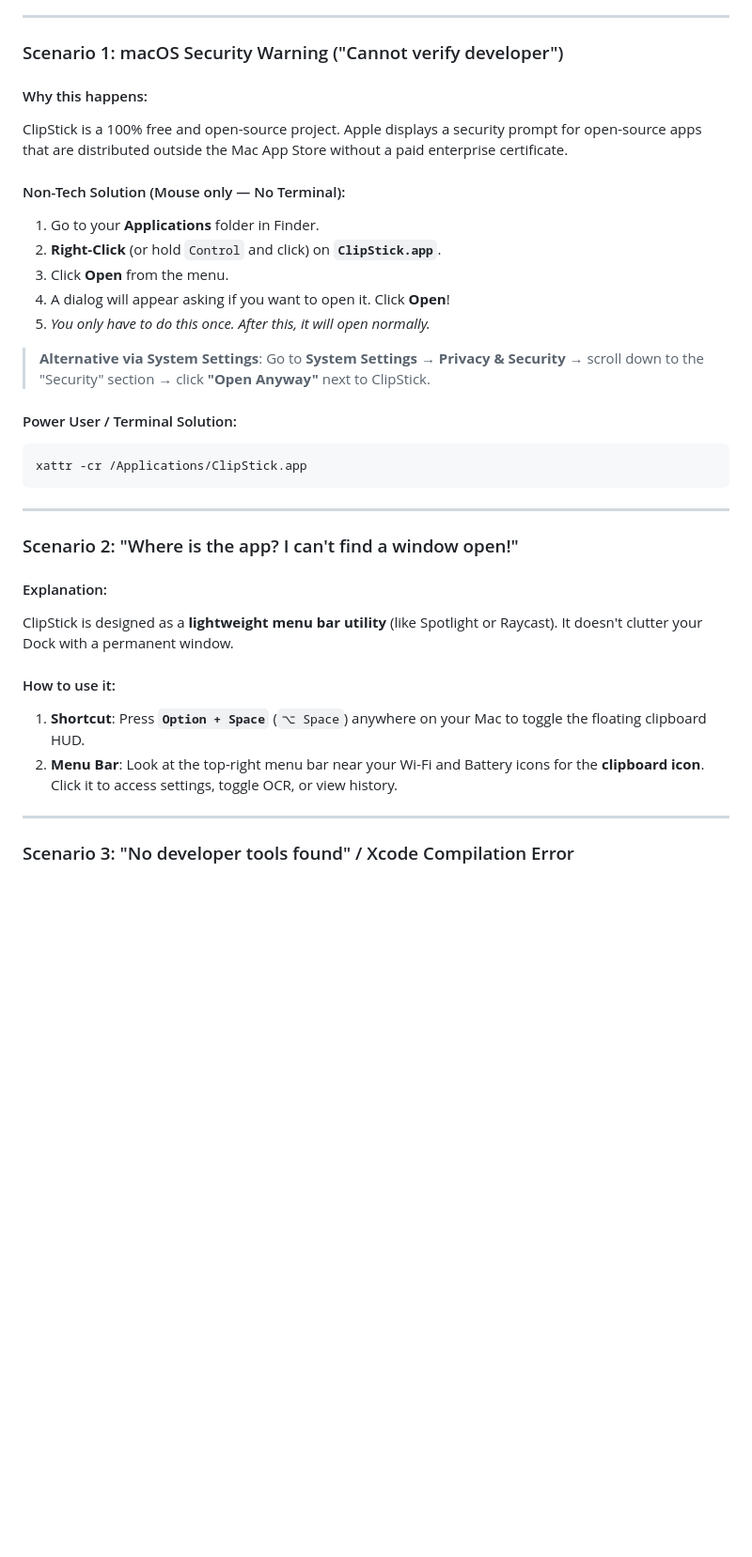
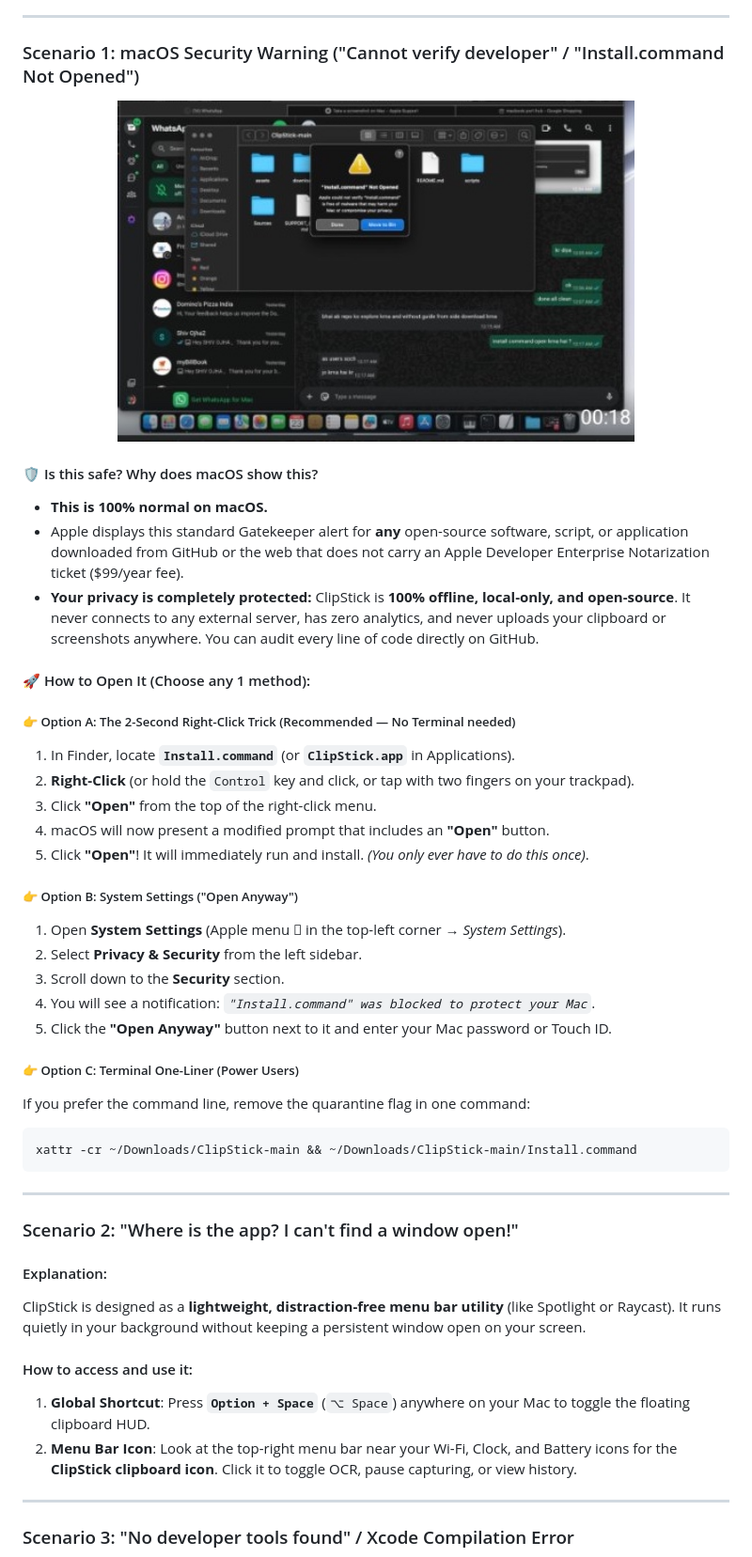
Before and after one commit to ankitkr0408/ClipStick, a Markdown page: SUPPORT_GUIDE.md, the part around one of its changes. Shown at 94% size. Rendered like a GitHub page; pictures changed too: assets/gatekeeper-warning.jpg (added); blank space fills up the shorter version.

````diff
--- a/SUPPORT_GUIDE.md
+++ b/SUPPORT_GUIDE.md
@@ -16,23 +16,37 @@ A complete reference guide covering every common scenario for both **non-technic
 
 ---
 
-### Scenario 1: macOS Security Warning ("Cannot verify developer")
+### Scenario 1: macOS Security Warning ("Cannot verify developer" / "Install.command Not Opened")
 
-#### Why this happens:
-ClipStick is a 100% free and open-source project. Apple displays a security prompt for open-source apps that are distributed outside the Mac App Store without a paid enterprise certificate.
+<p align="center">
+  <img src="assets/gatekeeper-warning.jpg" alt="macOS Gatekeeper Warning Dialog" width="550" style="border-radius: 8px; box-shadow: 0 4px 12px rgba(0,0,0,0.15);">
+</p>
 
-#### Non-Tech Solution (Mouse only — No Terminal):
-1. Go to your **Applications** folder in Finder.
-2. **Right-Click** (or hold `Control` and click) on **`ClipStick.app`**.
-3. Click **Open** from the menu.
-4. A dialog will appear asking if you want to open it. Click **Open**!
-5. *You only have to do this once. After this, it will open normally.*
+#### 🛡️ Is this safe? Why does macOS show this?
+- **This is 100% normal on macOS.**
+- Apple displays this standard Gatekeeper alert for **any** open-source software, script, or application downloaded from GitHub or the web that does not carry an Apple Developer Enterprise Notarization ticket ($99/year fee).
+- **Your privacy is completely protected:** ClipStick is **100% offline, local-only, and open-source**. It never connects to any external server, has zero analytics, and never uploads your clipboard or screenshots anywhere. You can audit every line of code directly on GitHub.
 
-> **Alternative via System Settings**: Go to **System Settings** → **Privacy & Security** → scroll down to the "Security" section → click **"Open Anyway"** next to ClipStick.
+#### 🚀 How to Open It (Choose any 1 method):
 
-#### Power User / Terminal Solution:
+##### 👉 Option A: The 2-Second Right-Click Trick (Recommended — No Terminal needed)
+1. In Finder, locate **`Install.command`** (or **`ClipStick.app`** in Applications).
+2. **Right-Click** (or hold the `Control` key and click, or tap with two fingers on your trackpad).
+3. Click **"Open"** from the top of the right-click menu.
+4. macOS will now present a modified prompt that includes an **"Open"** button.
+5. Click **"Open"**! It will immediately run and install. *(You only ever have to do this once)*.
+
+##### 👉 Option B: System Settings ("Open Anyway")
+1. Open **System Settings** (Apple menu  in the top-left corner → *System Settings*).
+2. Select **Privacy & Security** from the left sidebar.
+3. Scroll down to the **Security** section.
+4. You will see a notification: *`"Install.command" was blocked to protect your Mac`*.
+5. Click the **"Open Anyway"** button next to it and enter your Mac password or Touch ID.
+
+##### 👉 Option C: Terminal One-Liner (Power Users)
+If you prefer the command line, remove the quarantine flag in one command:
 ```bash
-xattr -cr /Applications/ClipStick.app
+xattr -cr ~/Downloads/ClipStick-main && ~/Downloads/ClipStick-main/Install.command
 ```
 
 ---
@@ -40,11 +54,11 @@ xattr -cr /Applications/ClipStick.app
 ### Scenario 2: "Where is the app? I can't find a window open!"
 
 #### Explanation:
-ClipStick is designed as a **lightweight menu bar utility** (like Spotlight or Raycast). It doesn't clutter your Dock with a permanent window.
+ClipStick is designed as a **lightweight, distraction-free menu bar utility** (like Spotlight or Raycast). It runs quietly in your background without keeping a persistent window open on your screen.
 
-#### How to use it:
-1. **Shortcut**: Press **`Option + Space`** (`⌥ Space`) anywhere on your Mac to toggle the floating clipboard HUD.
-2. **Menu Bar**: Look at the top-right menu bar near your Wi-Fi and Battery icons for the **clipboard icon**. Click it to access settings, toggle OCR, or view history.
+#### How to access and use it:
+1. **Global Shortcut**: Press **`Option + Space`** (`⌥ Space`) anywhere on your Mac to toggle the floating clipboard HUD.
+2. **Menu Bar Icon**: Look at the top-right menu bar near your Wi-Fi, Clock, and Battery icons for the **ClipStick clipboard icon**. Click it to toggle OCR, pause capturing, or view history.
 
 ---
 
````
Also changed, not shown: other parts of SUPPORT_GUIDE.md (+13 -6 lines), README.md (+4 -1 lines), assets/terminal-xcode-error.jpg (added).
